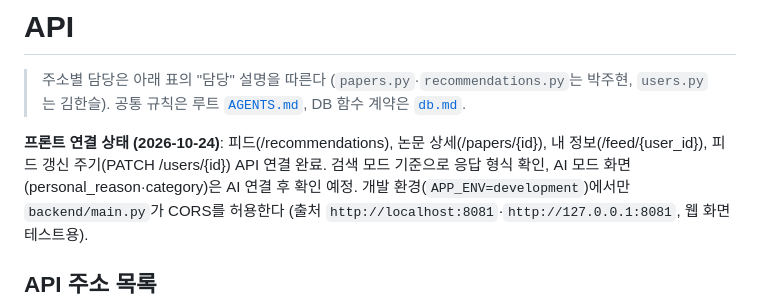
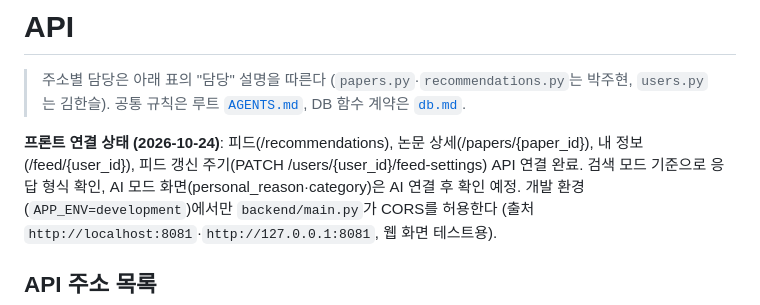
Before and after one commit to frieren-kr/mind-care, a Markdown page: docs/api.md, the part around the change. Drawn GitHub-style.

```diff
--- a/docs/api.md
+++ b/docs/api.md
@@ -3,7 +3,7 @@
 > 주소별 담당은 아래 표의 "담당" 설명을 따른다 (`papers.py`·`recommendations.py`는 박주현, `users.py`는 김한슬).
 > 공통 규칙은 루트 [`AGENTS.md`](../AGENTS.md), DB 함수 계약은 [`db.md`](db.md).
 
-**프론트 연결 상태 (2026-10-24)**: 피드(/recommendations), 논문 상세(/papers/{id}), 내 정보(/feed/{user_id}), 피드 갱신 주기(PATCH /users/{id}) API 연결 완료. 검색 모드 기준으로 응답 형식 확인, AI 모드 화면(personal_reason·category)은 AI 연결 후 확인 예정.
+**프론트 연결 상태 (2026-10-24)**: 피드(/recommendations), 논문 상세(/papers/{paper_id}), 내 정보(/feed/{user_id}), 피드 갱신 주기(PATCH /users/{user_id}/feed-settings) API 연결 완료. 검색 모드 기준으로 응답 형식 확인, AI 모드 화면(personal_reason·category)은 AI 연결 후 확인 예정.
 개발 환경(`APP_ENV=development`)에서만 `backend/main.py`가 CORS를 허용한다 (출처 `http://localhost:8081`·`http://127.0.0.1:8081`, 웹 화면 테스트용).
 
 ## API 주소 목록
```
